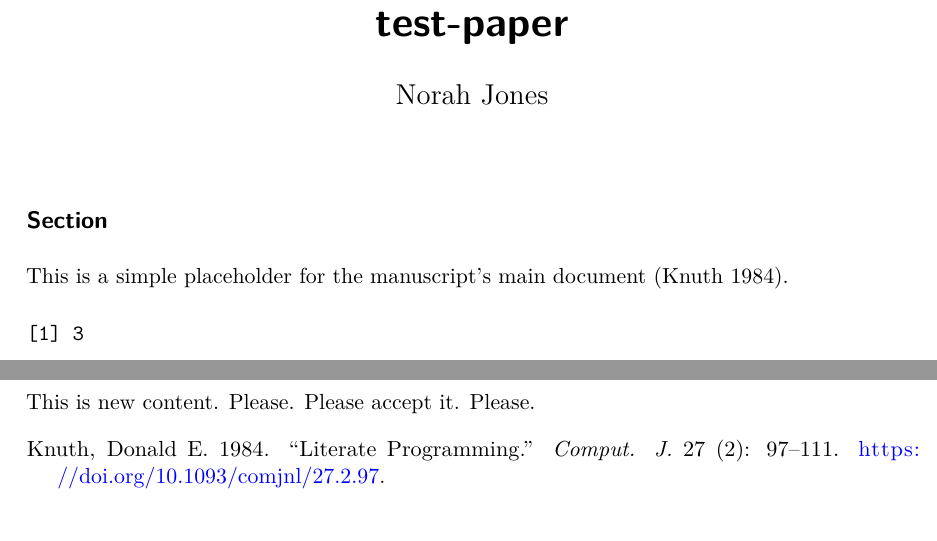
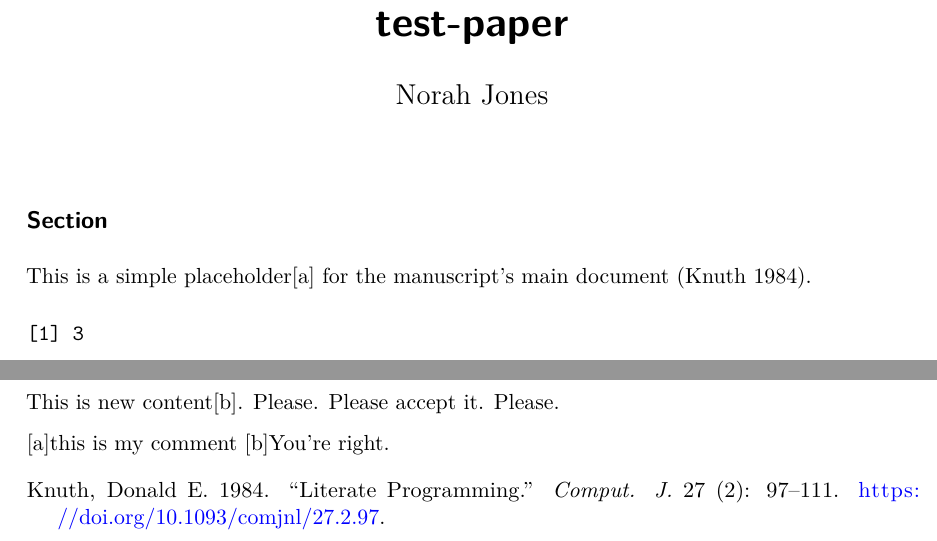
Before and after one commit to lbm364dl/test-paper, a LaTeX document (_tex/index.tex): two parts of pages 1 and 2 of 2, joined at a grey line, cut so that both start at the same text. Compiled offline with pdfLaTeX.

Commit message:
deploy: 6ad1755215d3113d56c98e701f41f7d074ead919

```diff
--- a/_tex/index.tex
+++ b/_tex/index.tex
@@ -203,8 +203,8 @@
 
 \subsection{Section}\label{section}
 
-This is a simple placeholder for the manuscript's main document (Knuth
-1984).
+This is a simple placeholder{[}a{]} for the manuscript's main document
+(Knuth 1984).
 
 \begin{verbatim}
 [1] 3
@@ -226,7 +226,9 @@ This is new
 
 \end{figure}%
 
-This is new content. Please. Please accept it. Please.
+This is new content{[}b{]}. Please. Please accept it. Please.
+
+{[}a{]}this is my comment {[}b{]}You're right.
 
 \phantomsection\label{refs}
 \begin{CSLReferences}{1}{0}
```
Also changed, not shown: preview.pdf.
